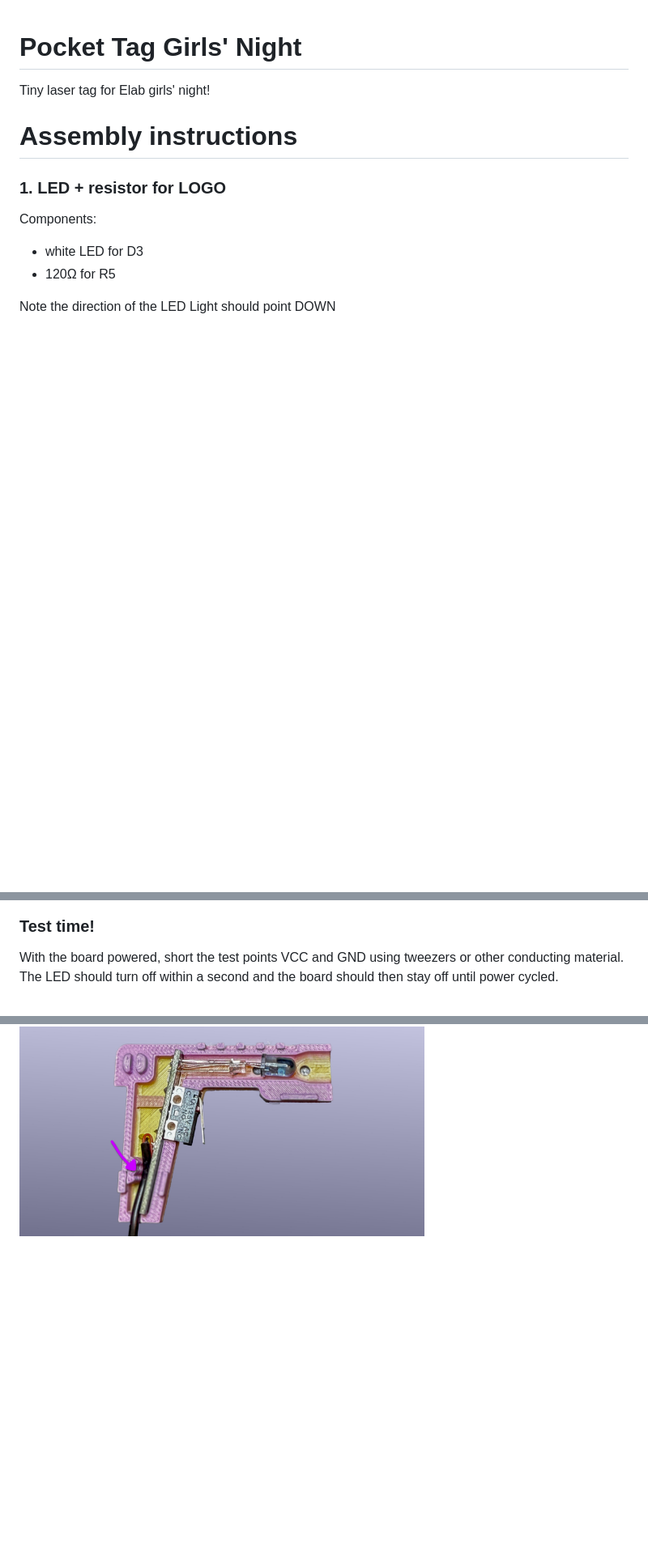
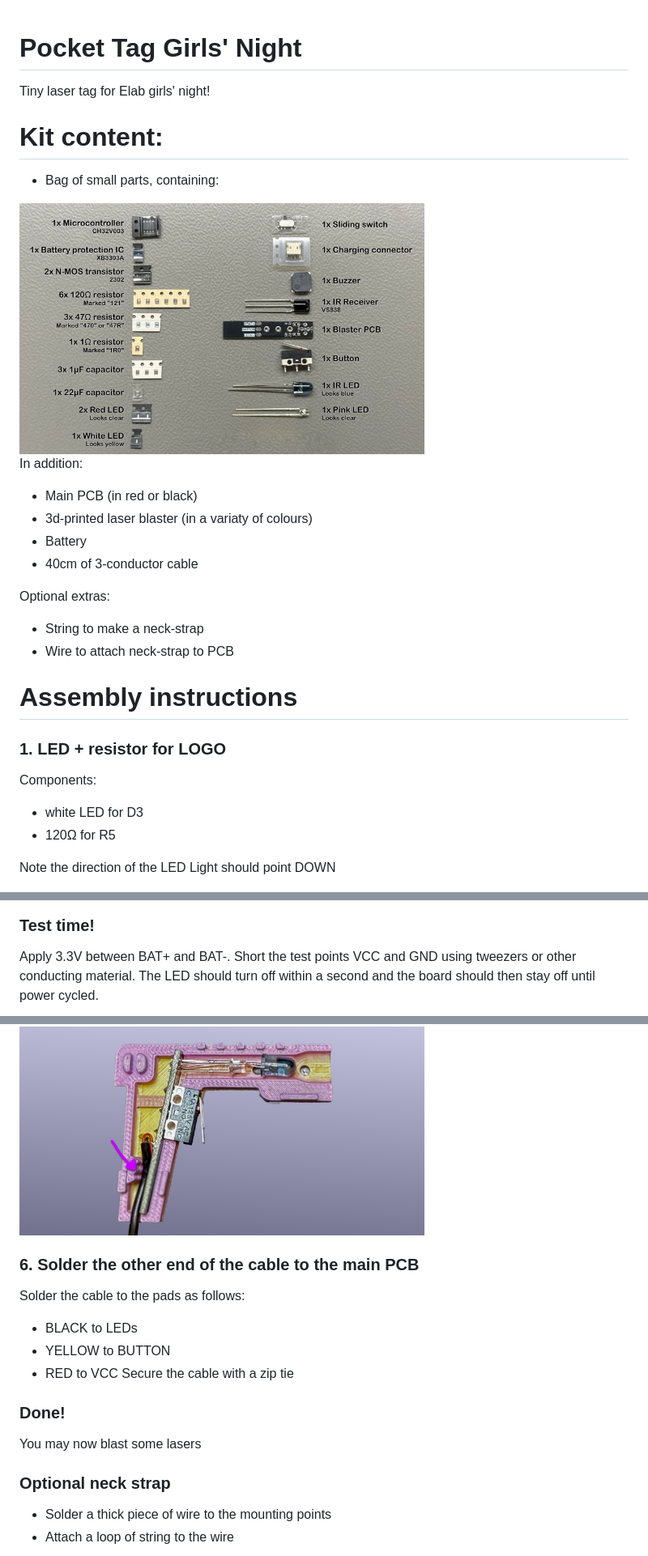
Before and after one commit to fredkri/pocket-tag-girls-night, a Markdown page: README.md, 3 parts joined by grey strips. Shown at 81% size. Rendered like a GitHub page; pictures changed too: media/kit_content.jpg (added); blank space fills up the shorter version.

Commit message:
more images added to assembly instruction

```diff
--- a/README.md
+++ b/README.md
@@ -1,5 +1,20 @@
 # Pocket Tag Girls' Night
 Tiny laser tag for Elab girls' night!
+
+
+# Kit content:
+* Bag of small parts, containing:
+<img src="media/kit_content.jpg" width="500" />
+
+In addition:
+* Main PCB (in red or black)
+* 3d-printed laser blaster (in a variaty of colours)
+* Battery
+* 40cm of 3-conductor cable
+
+Optional extras:
+* String to make a neck-strap
+* Wire to attach neck-strap to PCB
 
 # Assembly instructions
 
@@ -61,7 +77,8 @@ Components:
 
 ### Test time!
 
-With the board powered, short the test points VCC and GND using tweezers or other conducting material. The LED should turn off within a second and the board should then stay off until power cycled.
+Apply 3.3V between BAT+ and BAT-. Short the test points VCC and GND using tweezers or other conducting material. The LED should turn off within a second and the board should then stay off until power cycled.
+
 <img src="media/test3-battery-protection.png" alt="Test battery protection: short VCC and GND" width="500">
 
 
@@ -150,3 +170,22 @@ The cable should point from the pads towards the switch and LEDs (as pictured)
 * Clip second half of 3d print on top
 
 <img src="media/blaster-step-5.jpg" alt="Step 2: switch" width="500">
+
+
+### 6. Solder the other end of the cable to the main PCB
+
+Solder the cable to the pads as follows:
+* BLACK to LEDs
+* YELLOW to BUTTON
+* RED to VCC
+Secure the cable with a zip tie
+
+### Done!
+
+You may now blast some lasers
+
+
+### Optional neck strap
+
+* Solder a thick piece of wire to the mounting points
+* Attach a loop of string to the wire
```
Also changed, not shown: other parts of README.md (+13 -9 lines), media/blaster-step-3.jpg (added).
